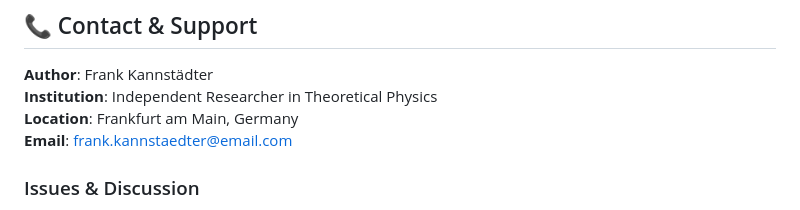
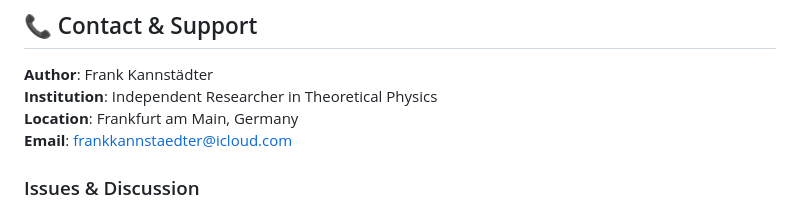
Before and after one commit to nightowle/qr-theory-v6, a Markdown page: README.md, the part around the change. GitHub-like rendering.

Commit message:
README.md aktualisieren

```diff
--- a/README.md
+++ b/README.md
@@ -208,7 +208,7 @@ We welcome contributions! Please read [CONTRIBUTING.md](CONTRIBUTING.md) for gui
 **Author**: Frank Kannstädter
 **Institution**: Independent Researcher in Theoretical Physics
 **Location**: Frankfurt am Main, Germany
-**Email**: frank.kannstaedter@email.com
+**Email**: frankkannstaedter@icloud.com
 
 ### Issues & Discussion
 - 🐛 **Bug Reports**: [GitHub Issues](https://github.com/username/qr-theory/issues)
```
